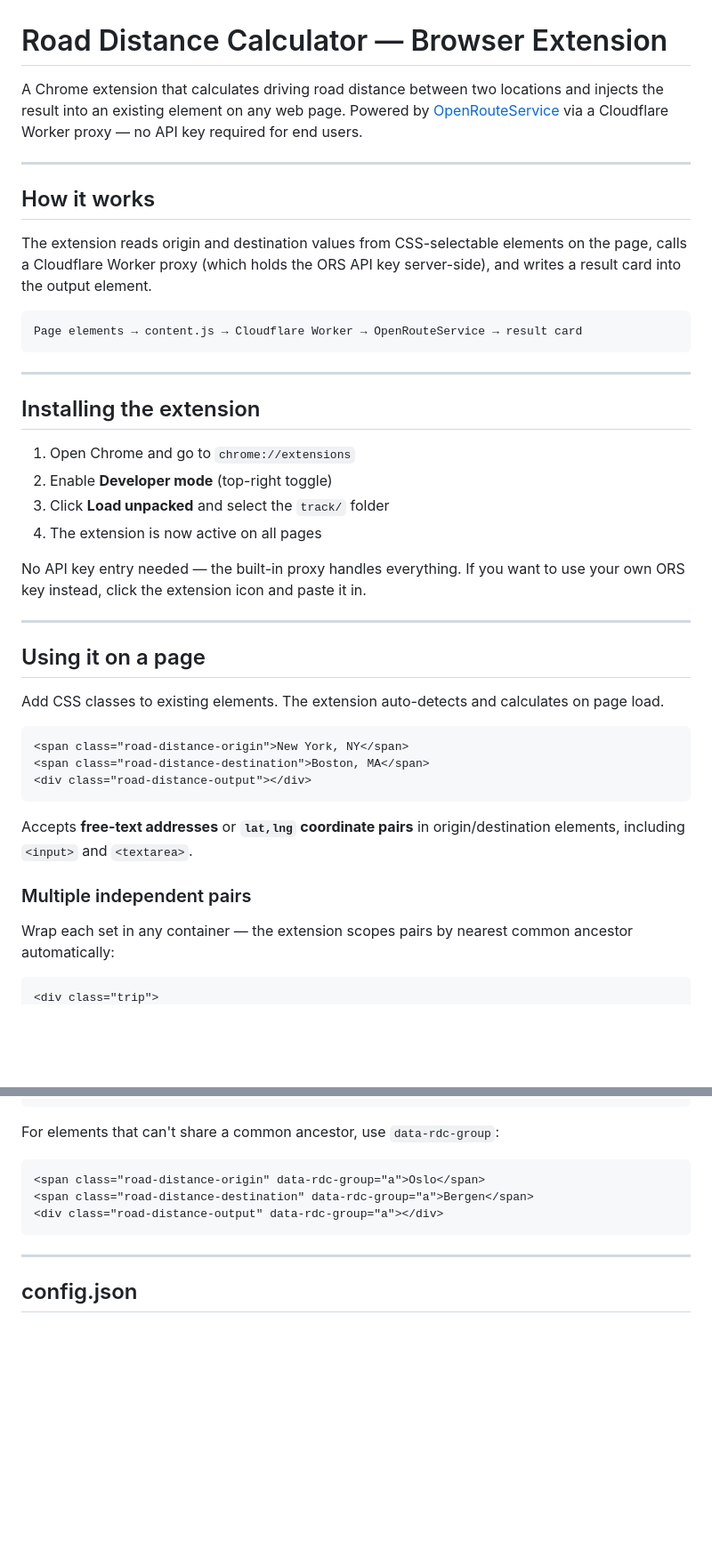
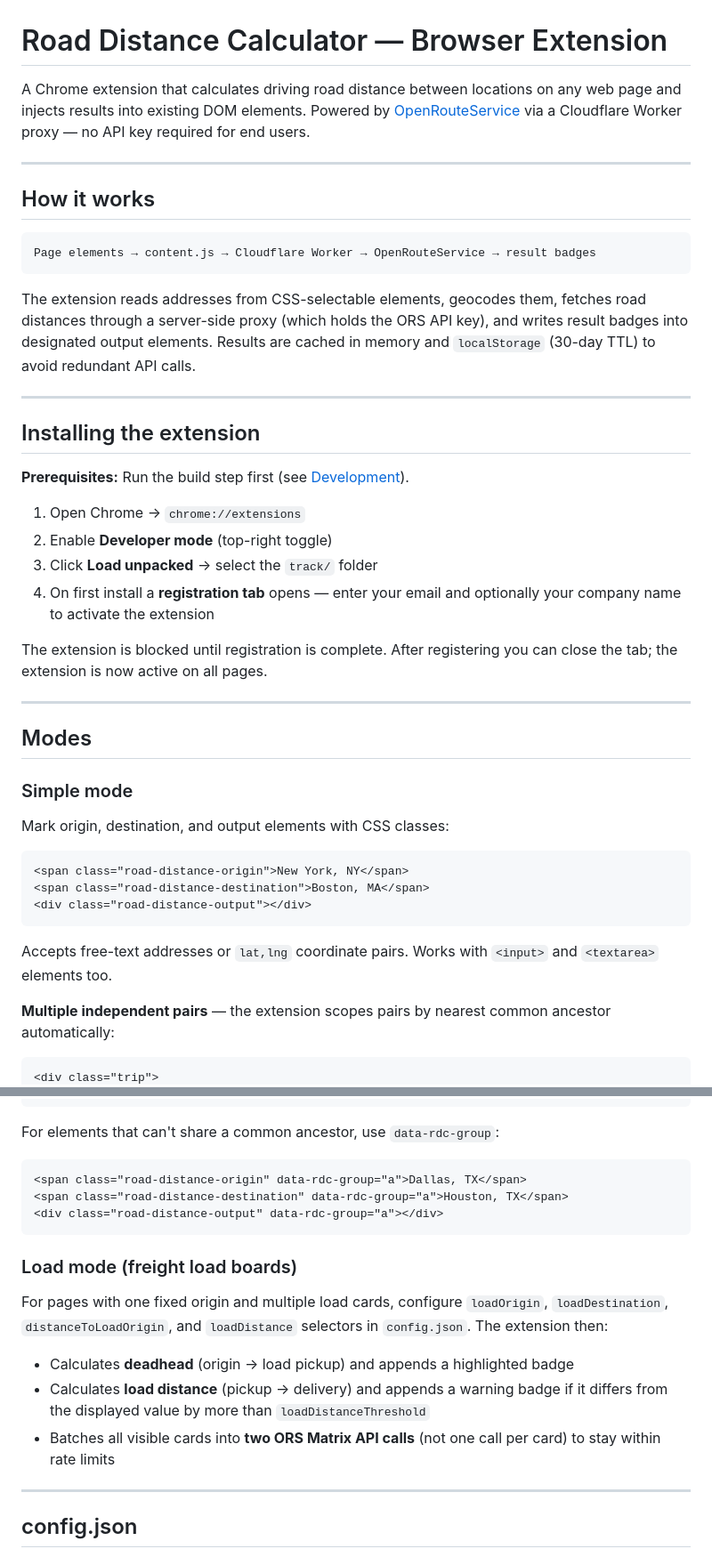
Before and after one commit to shamshodisaev/road-distance-extension, a Markdown page: README.md, 2 parts joined by grey strips. Shown at 89% size. GitHub-like rendering; blank space fills up the shorter version.

````diff
--- a/README.md
+++ b/README.md
@@ -1,33 +1,37 @@
 # Road Distance Calculator — Browser Extension
 
-A Chrome extension that calculates driving road distance between two locations and injects the result into an existing element on any web page. Powered by [OpenRouteService](https://openrouteservice.org/) via a Cloudflare Worker proxy — no API key required for end users.
+A Chrome extension that calculates driving road distance between locations on any web page and injects results into existing DOM elements. Powered by [OpenRouteService](https://openrouteservice.org/) via a Cloudflare Worker proxy — no API key required for end users.
 
 ---
 
 ## How it works
 
-The extension reads origin and destination values from CSS-selectable elements on the page, calls a Cloudflare Worker proxy (which holds the ORS API key server-side), and writes a result card into the output element.
+```
+Page elements → content.js → Cloudflare Worker → OpenRouteService → result badges
+```
 
-```
-Page elements → content.js → Cloudflare Worker → OpenRouteService → result card
-```
+The extension reads addresses from CSS-selectable elements, geocodes them, fetches road distances through a server-side proxy (which holds the ORS API key), and writes result badges into designated output elements. Results are cached in memory and `localStorage` (30-day TTL) to avoid redundant API calls.
 
 ---
 
 ## Installing the extension
 
-1. Open Chrome and go to `chrome://extensions`
+**Prerequisites:** Run the build step first (see [Development](#development)).
+
+1. Open Chrome → `chrome://extensions`
 2. Enable **Developer mode** (top-right toggle)
-3. Click **Load unpacked** and select the `track/` folder
-4. The extension is now active on all pages
+3. Click **Load unpacked** → select the `track/` folder
+4. On first install a **registration tab** opens — enter your email and optionally your company name to activate the extension
 
-No API key entry needed — the built-in proxy handles everything. If you want to use your own ORS key instead, click the extension icon and paste it in.
+The extension is blocked until registration is complete. After registering you can close the tab; the extension is now active on all pages.
 
 ---
 
-## Using it on a page
+## Modes
 
-Add CSS classes to existing elements. The extension auto-detects and calculates on page load.
+### Simple mode
+
+Mark origin, destination, and output elements with CSS classes:
 
 ```html
 <span class="road-distance-origin">New York, NY</span>
@@ -35,11 +39,9 @@ Add CSS classes to existing elements. The extension auto-detects and calculates
 <div class="road-distance-output"></div>
 ```
 
-Accepts **free-text addresses** or **`lat,lng` coordinate pairs** in origin/destination elements, including `<input>` and `<textarea>`.
+Accepts free-text addresses or `lat,lng` coordinate pairs. Works with `<input>` and `<textarea>` elements too.
 
-### Multiple independent pairs
-
-Wrap each set in any container — the extension scopes pairs by nearest common ancestor automatically:
+**Multiple independent pairs** — the extension scopes pairs by nearest common ancestor automatically:
 
 ```html
 <div class="trip">
@@ -58,10 +54,18 @@ Wrap each set in any container — the extension scopes pairs by nearest common
 For elements that can't share a common ancestor, use `data-rdc-group`:
 
 ```html
-<span class="road-distance-origin" data-rdc-group="a">Oslo</span>
-<span class="road-distance-destination" data-rdc-group="a">Bergen</span>
+<span class="road-distance-origin" data-rdc-group="a">Dallas, TX</span>
+<span class="road-distance-destination" data-rdc-group="a">Houston, TX</span>
 <div class="road-distance-output" data-rdc-group="a"></div>
 ```
+
+### Load mode (freight load boards)
+
+For pages with one fixed origin and multiple load cards, configure `loadOrigin`, `loadDestination`, `distanceToLoadOrigin`, and `loadDistance` selectors in `config.json`. The extension then:
+
+- Calculates **deadhead** (origin → load pickup) and appends a highlighted badge
+- Calculates **load distance** (pickup → delivery) and appends a warning badge if it differs from the displayed value by more than `loadDistanceThreshold`
+- Batches all visible cards into **two ORS Matrix API calls** (not one call per card) to stay within rate limits
 
 ---
 
````
Also changed, not shown: other parts of README.md (+113 -47 lines).
